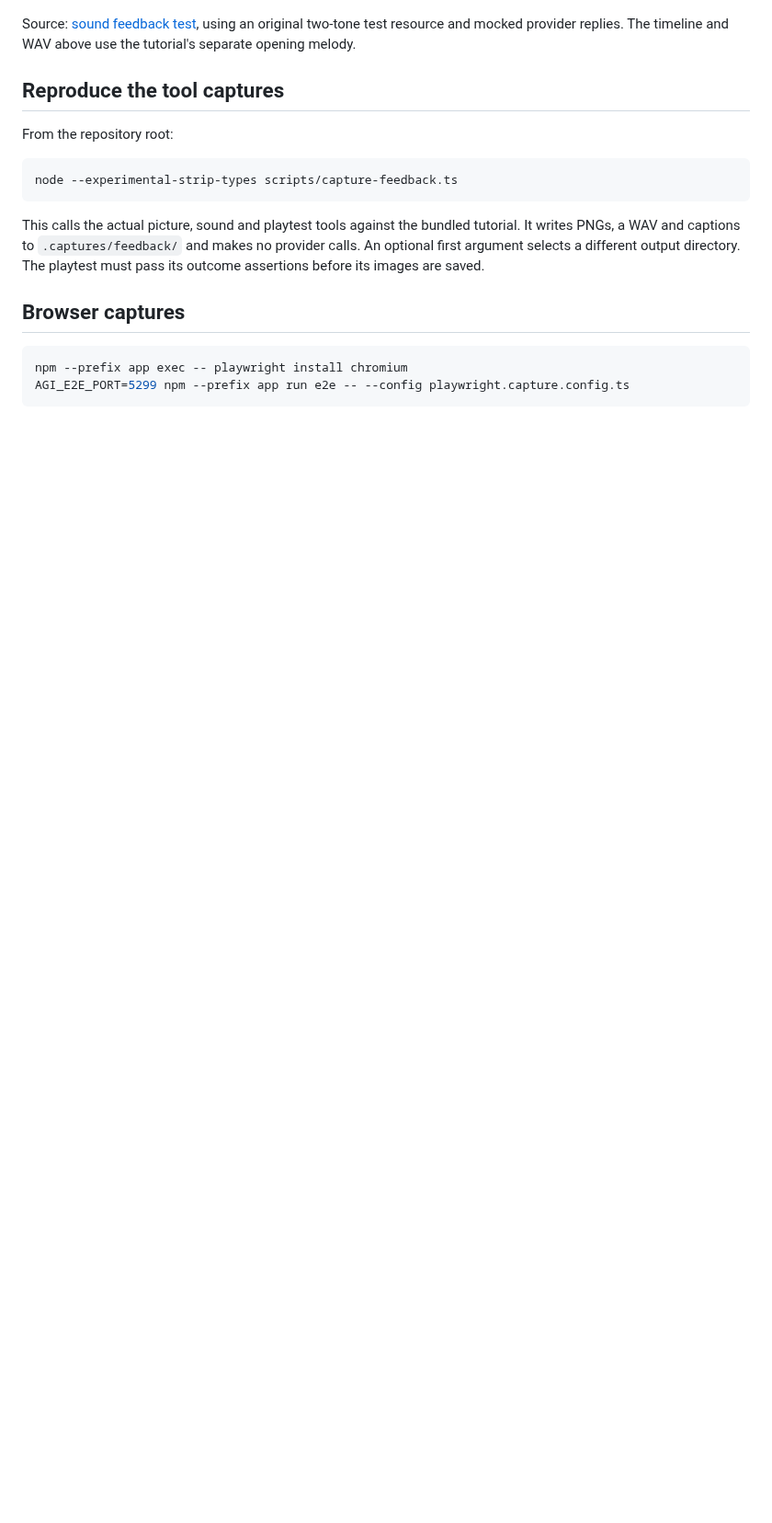
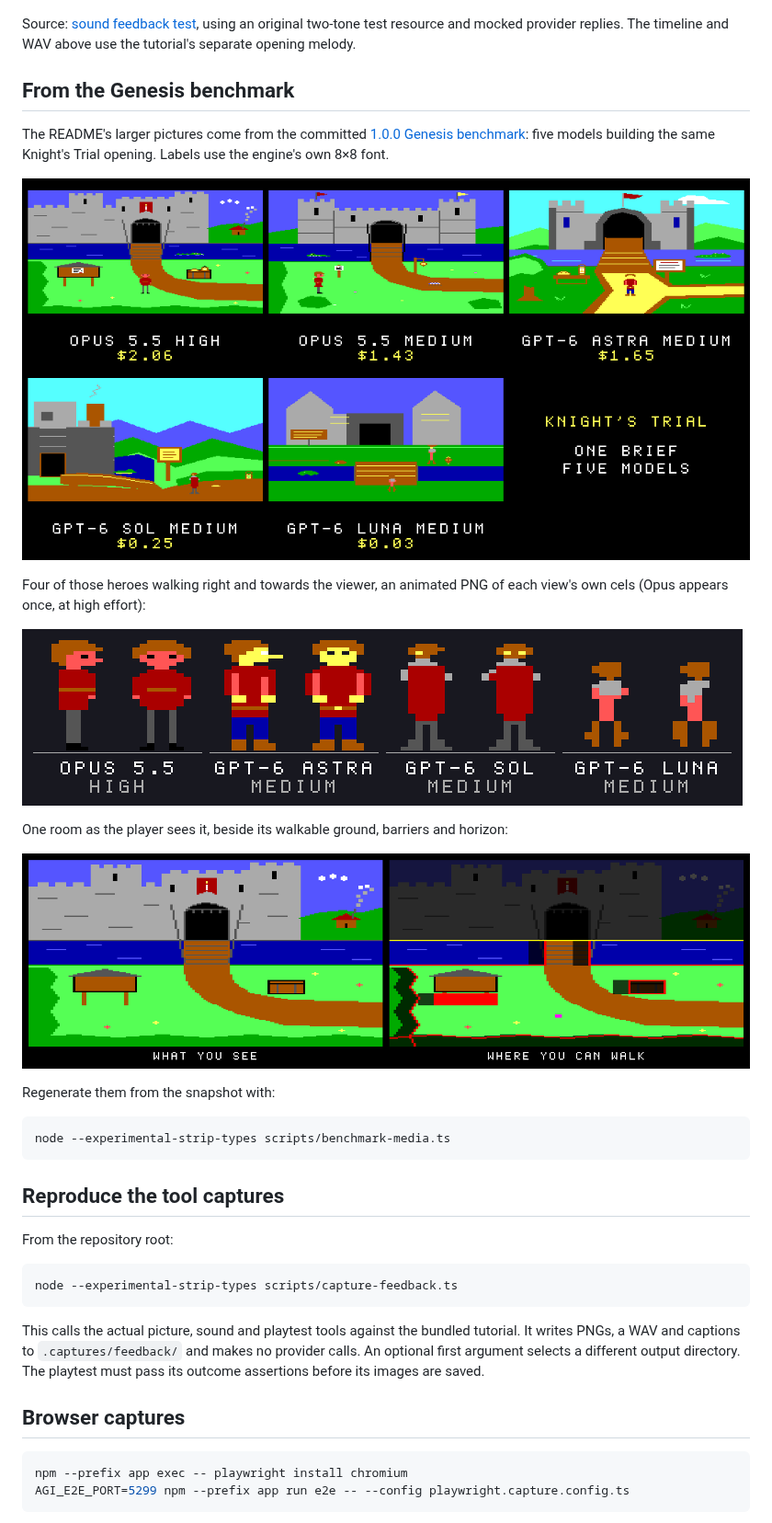
Before and after one commit to monotio/agi, a Markdown page: docs/media/README.md, the part around the change. Shown at 92% size. Rendered like a GitHub page; pictures changed too: docs/media/genesis-castles.png (added), docs/media/genesis-depth.png (added), docs/media/genesis-heroes.png (added); blank space fills up the shorter version.

````diff
--- a/docs/media/README.md
+++ b/docs/media/README.md
@@ -52,6 +52,30 @@ Source: [sound feedback test](../../app/e2e/sound-feedback.spec.ts), using an
 original two-tone test resource and mocked provider replies. The timeline and
 WAV above use the tutorial's separate opening melody.
 
+## From the Genesis benchmark
+
+The README's larger pictures come from the committed
+[1.0.0 Genesis benchmark](../../evals/benchmarks/genesis/1.0.0/README.md): five
+models building the same Knight's Trial opening. Labels use the engine's own
+8×8 font.
+
+![The Knight's Trial opening as five models drew it](genesis-castles.png)
+
+Four of those heroes walking right and towards the viewer, an animated PNG of
+each view's own cels (Opus appears once, at high effort):
+
+![Four heroes walking](genesis-heroes.png)
+
+One room as the player sees it, beside its walkable ground, barriers and horizon:
+
+![A castle gate beside its walkability map](genesis-depth.png)
+
+Regenerate them from the snapshot with:
+
+```bash
+node --experimental-strip-types scripts/benchmark-media.ts
+```
+
 ## Reproduce the tool captures
 
 From the repository root:
````
Also changed, not shown: README.md (+47 -16 lines), 1 other file.
